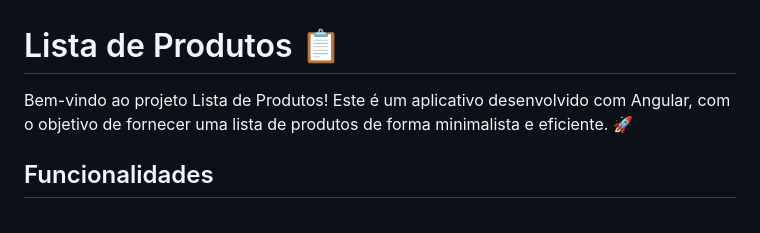
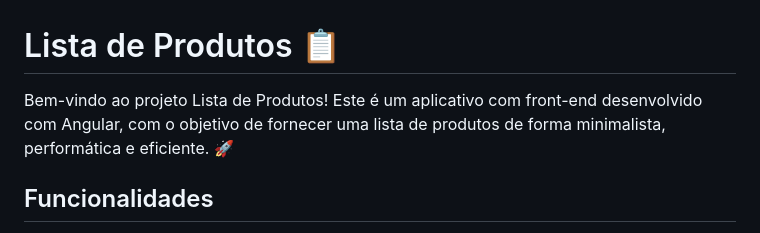
Before and after one commit to MozartSoares/products-list-seons, a Markdown page: README.md, the part around the change. Rendered like a GitHub page.

```diff
--- a/README.md
+++ b/README.md
@@ -1,6 +1,6 @@
 # Lista de Produtos 📋
 
-Bem-vindo ao projeto Lista de Produtos! Este é um aplicativo desenvolvido com Angular, com o objetivo de fornecer uma lista de produtos de forma minimalista e eficiente. 🚀
+Bem-vindo ao projeto Lista de Produtos! Este é um aplicativo com front-end desenvolvido com Angular, com o objetivo de fornecer uma lista de produtos de forma minimalista, performática e eficiente. 🚀
 
 ## Funcionalidades
 
```
